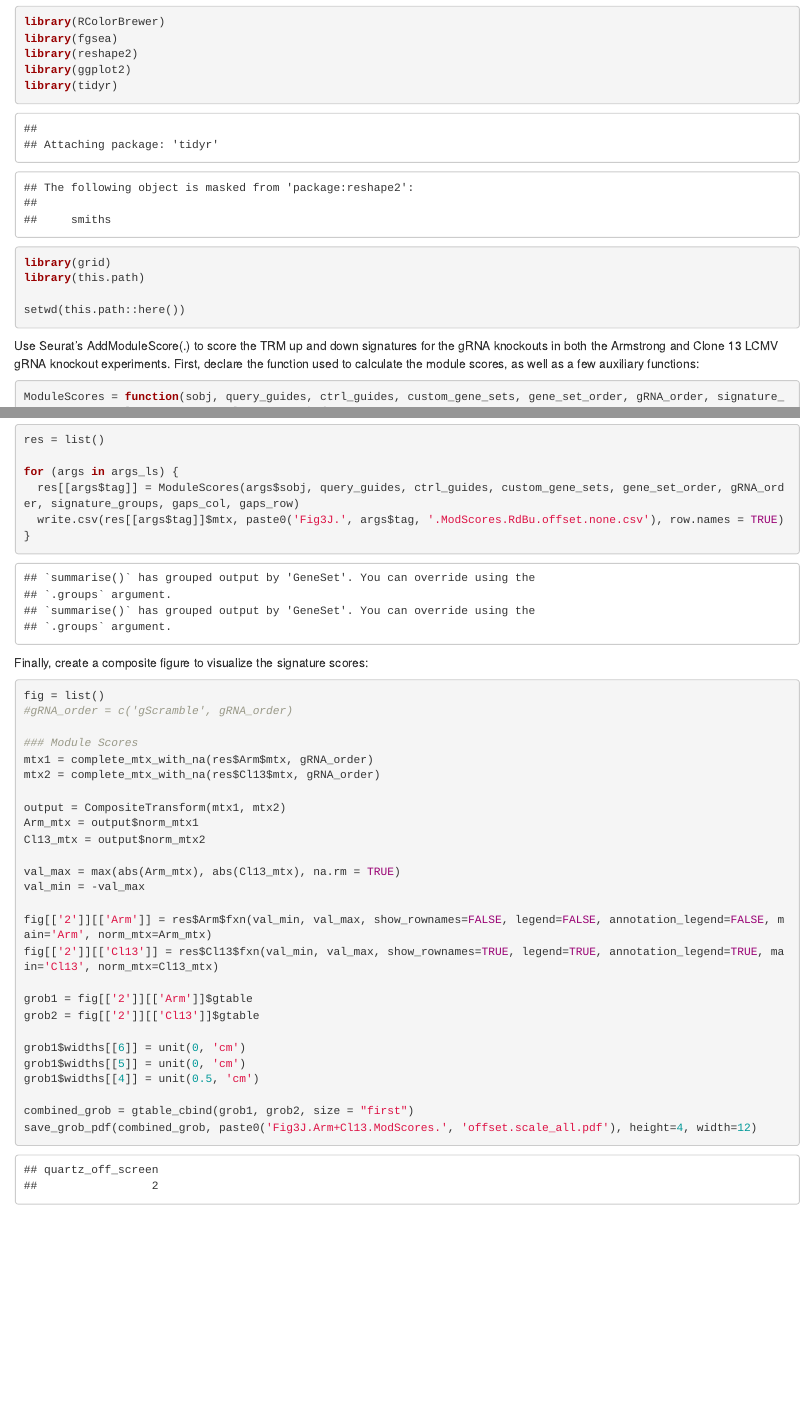
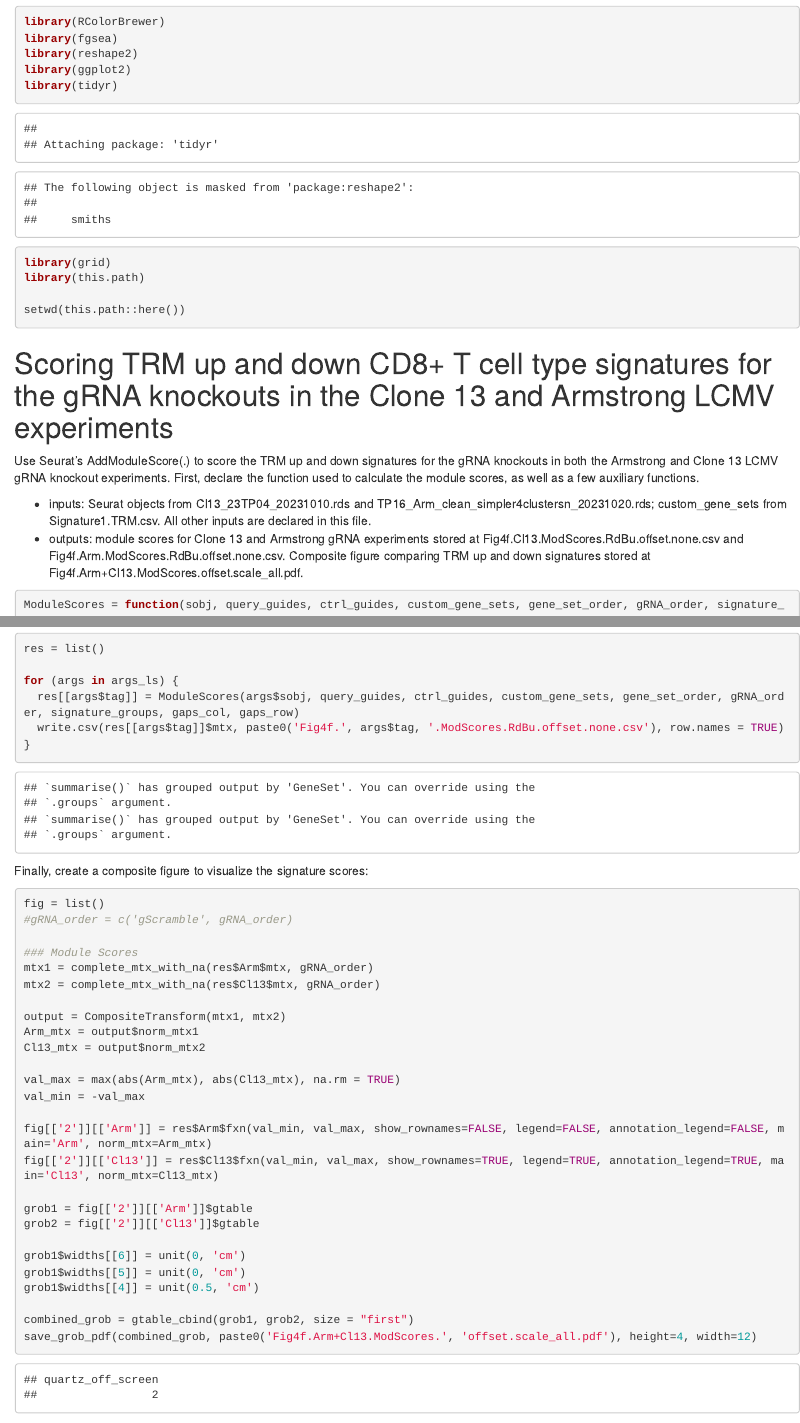
Before and after one commit to Wang-lab-UCSD/Taiji2, an R Markdown document (figures/Figure4f/Figure4f.Rmd): the page in a window 1100 px wide, from 1080 px down, and a second part further down, joined at a grey line. The pictures show the output file figures/Figure4f/Figure4f.html that the author committed with the source, opened offline; long lines of code are wrapped.

Commit message:
added explanations to tutorials

````diff
--- a/figures/Figure4f/Figure4f.Rmd
+++ b/figures/Figure4f/Figure4f.Rmd
@@ -30,7 +29,12 @@ library(this.path)
 setwd(this.path::here())
 ```
 
-Use Seurat's AddModuleScore(.) to score the TRM up and down signatures for the gRNA knockouts in both the Armstrong and Clone 13 LCMV gRNA knockout experiments. First, declare the function used to calculate the module scores, as well as a few auxiliary functions:
+# Scoring TRM up and down CD8+ T cell type signatures for the gRNA knockouts in the Clone 13 and Armstrong LCMV experiments
+
+Use Seurat's AddModuleScore(.) to score the TRM up and down signatures for the gRNA knockouts in both the Armstrong and Clone 13 LCMV gRNA knockout experiments. First, declare the function used to calculate the module scores, as well as a few auxiliary functions.
+
+-   inputs: Seurat objects from Cl13_23TP04_20231010.rds and TP16_Arm_clean_simpler4clustersn_20231020.rds; custom_gene_sets from Signature1.TRM.csv. All other inputs are declared in this file.
+-   outputs: module scores for Clone 13 and Armstrong gRNA experiments stored at Fig4f.Cl13.ModScores.RdBu.offset.none.csv and Fig4f.Arm.ModScores.RdBu.offset.none.csv. Composite figure comparing TRM up and down signatures stored at Fig4f.Arm+Cl13.ModScores.offset.scale_all.pdf.
 
 ```{r declare functions}
 ModuleScores = function(sobj, query_guides, ctrl_guides, custom_gene_sets, gene_set_order, gRNA_order, signature_groups, gaps_col, gaps_row, scale_max=NULL) {
@@ -199,7 +203,7 @@ res = list()
 
 for (args in args_ls) {
   res[[args$tag]] = ModuleScores(args$sobj, query_guides, ctrl_guides, custom_gene_sets, gene_set_order, gRNA_order, signature_groups, gaps_col, gaps_row)
-  write.csv(res[[args$tag]]$mtx, paste0('Fig3J.', args$tag, '.ModScores.RdBu.offset.none.csv'), row.names = TRUE)
+  write.csv(res[[args$tag]]$mtx, paste0('Fig4f.', args$tag, '.ModScores.RdBu.offset.none.csv'), row.names = TRUE)
 }
 ```
 
@@ -231,6 +235,6 @@
 grob1$widths[[4]] = unit(0.5, 'cm')
 
 combined_grob = gtable_cbind(grob1, grob2, size = "first")
-save_grob_pdf(combined_grob, paste0('Fig3J.Arm+Cl13.ModScores.', 'offset.scale_all.pdf'), height=4, width=12)
+save_grob_pdf(combined_grob, paste0('Fig4f.Arm+Cl13.ModScores.', 'offset.scale_all.pdf'), height=4, width=12)
 plot(combined_grob)
 ```
````
Also changed, not shown: figures/Figure2h/Figure2h.Rmd (+4 -0 lines), figures/Figure3i/Figure3i.Rmd (+7 -2 lines), figures/Figure2h/Figure2h.html, figures/Figure3i/Figure3i.html, figures/Figure4f/Figure4f.html, figures/Figure4f/Figure4f.Rmd (1 more changed lines), 2 other files.
